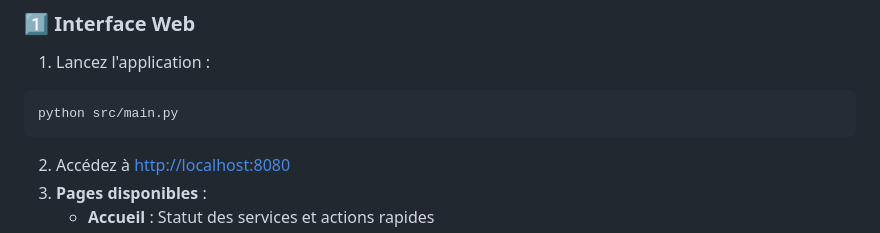
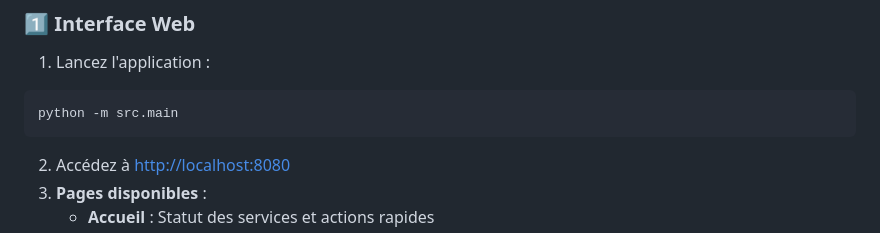
Before and after one commit to Geeskill/airbnbook, a Markdown page: README.md, the part around the change. Drawn GitHub-style.

````diff
--- a/README.md
+++ b/README.md
@@ -95,7 +95,7 @@ nano .env
 ### **1️⃣ Interface Web**
 1. Lancez l'application :
 ```bash
-python src/main.py
+python -m src.main
 ```
 2. Accédez à [http://localhost:8080](http://localhost:8080)
 3. **Pages disponibles** :
````
